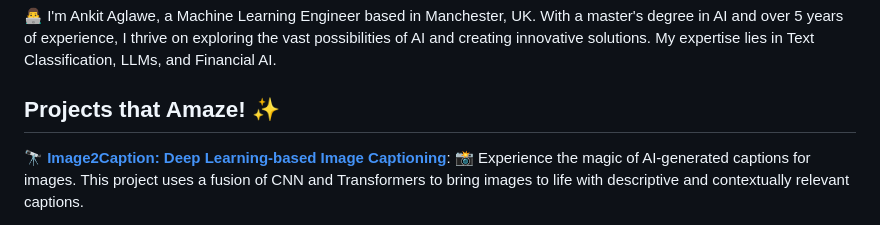
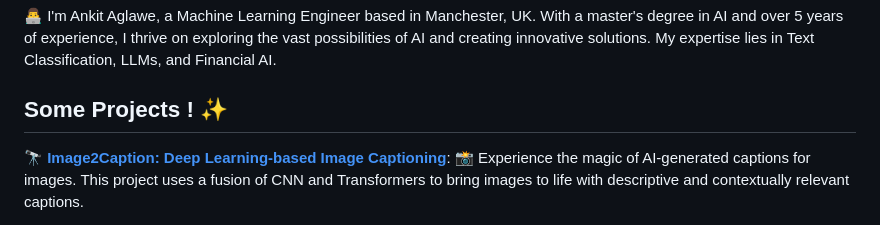
Before and after one commit to ankit-aglawe/ankit-aglawe, a Markdown page: README.md, the part around the change. Rendered like a GitHub page.

```diff
--- a/README.md
+++ b/README.md
@@ -4,7 +4,7 @@
 
 👨‍💻 I'm Ankit Aglawe, a Machine Learning Engineer based in Manchester, UK. With a master's degree in AI and over 5 years of experience, I thrive on exploring the vast possibilities of AI and creating innovative solutions. My expertise lies in Text Classification, LLMs, and Financial AI.
 
-## Projects that Amaze! ✨
+## Some Projects ! ✨
 
 🔭 **[Image2Caption: Deep Learning-based Image Captioning](https://github.com/ankit-aglawe/Image2Caption)**: 📸 Experience the magic of AI-generated captions for images. This project uses a fusion of CNN and Transformers to bring images to life with descriptive and contextually relevant captions.
 
```
